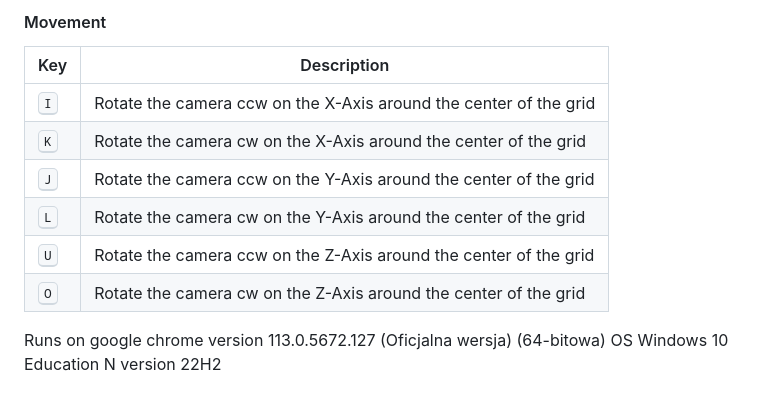
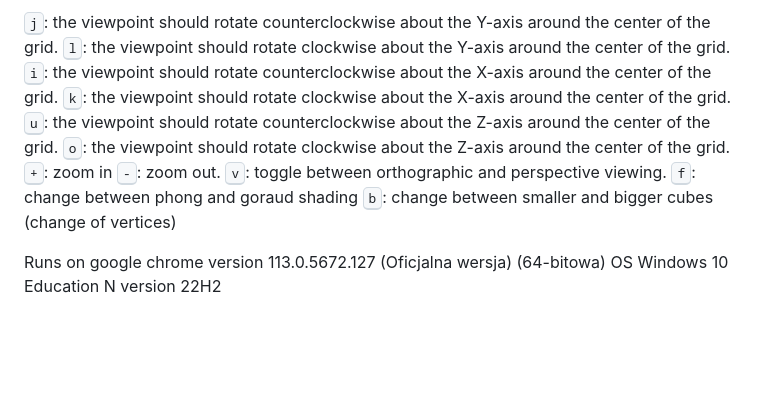
Before and after one commit to killzone10/WebGLTetris, a Markdown page: README.md, the part around the change printed below. GitHub-like rendering; blank space fills up the shorter version.

```diff
--- a/README.md
+++ b/README.md
@@ -32,13 +24,17 @@
 
-#### Movement
-| Key              | Description                               |
-|------------------|-------------------------------------------|
-|   <kbd>I</kbd>   | Rotate the camera ccw on the X-Axis around the center of the grid |
-|   <kbd>K</kbd>   | Rotate the camera cw on the X-Axis around the center of the grid |
-|   <kbd>J</kbd>   | Rotate the camera ccw on the Y-Axis around the center of the grid |
-|   <kbd>L</kbd>   | Rotate the camera cw on the Y-Axis around the center of the grid |
-|   <kbd>U</kbd>   | Rotate the camera ccw on the Z-Axis around the center of the grid |
-|   <kbd>O</kbd>   | Rotate the camera cw on the Z-Axis around the center of the grid |
+<kbd>j</kbd>: the viewpoint should rotate counterclockwise about the Y-axis around the center of the grid.
+<kbd>l</kbd>: the viewpoint should rotate clockwise about the Y-axis around the center of the grid.
+<kbd>i</kbd>: the viewpoint should rotate counterclockwise about the X-axis around the center of the grid.
+<kbd>k</kbd>: the viewpoint should rotate clockwise about the X-axis around the center of the grid.
+<kbd>u</kbd>: the viewpoint should rotate counterclockwise about the Z-axis around the center of the grid.
+<kbd>o</kbd>: the viewpoint should rotate clockwise about the Z-axis around the center of the grid.
+<kbd>+</kbd>: zoom in
+<kbd>-</kbd>: zoom out.
+<kbd>v</kbd>: toggle between orthographic and perspective viewing.
+<kbd>f</kbd>: change between phong and goraud shading
+<kbd>b</kbd>: change between smaller and bigger cubes (change of vertices)
+
+
 
 Runs on
 google chrome
```
Also changed, not shown: other parts of README.md (+19 -27 lines), layout.png (added), layout2.png (added).
